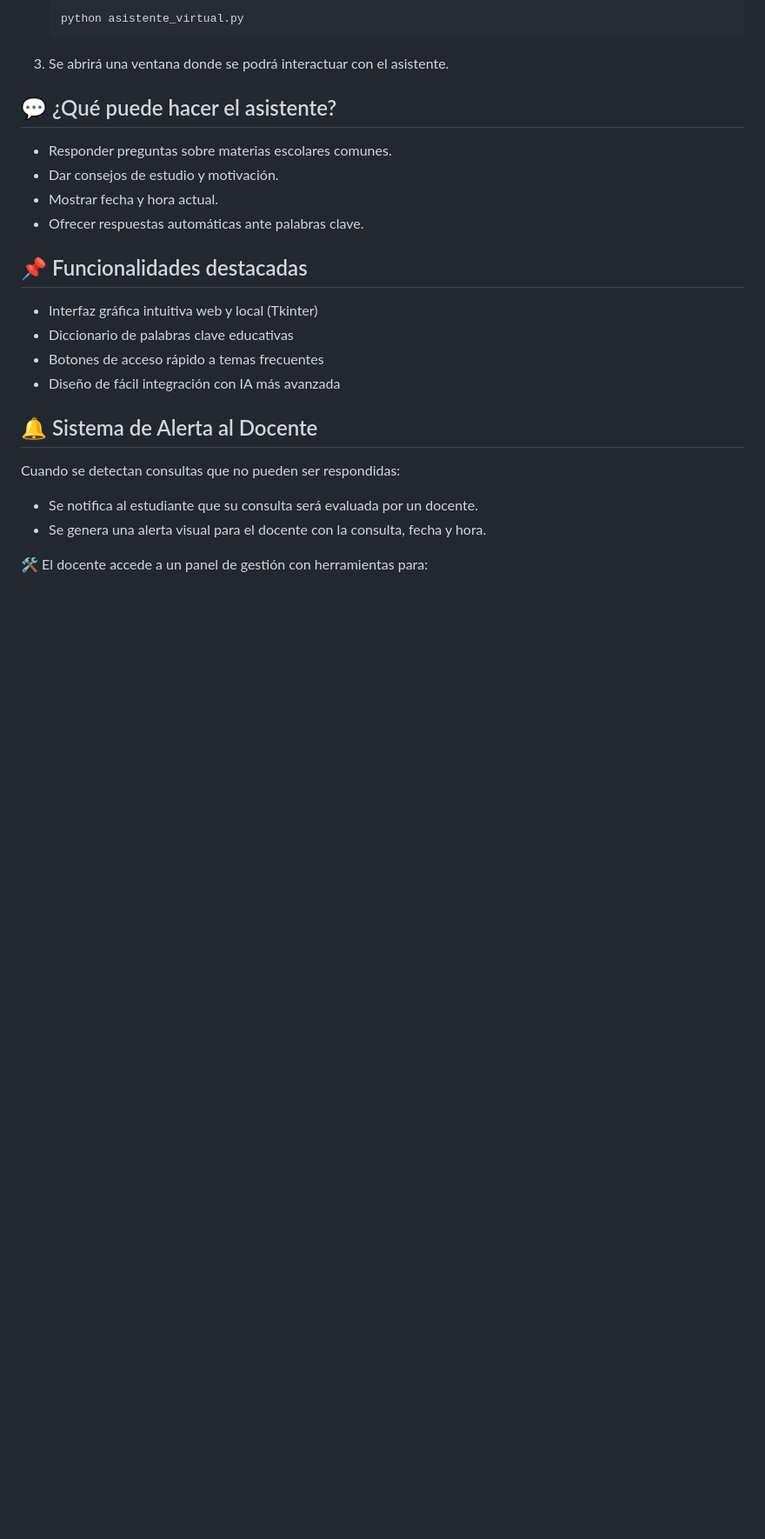
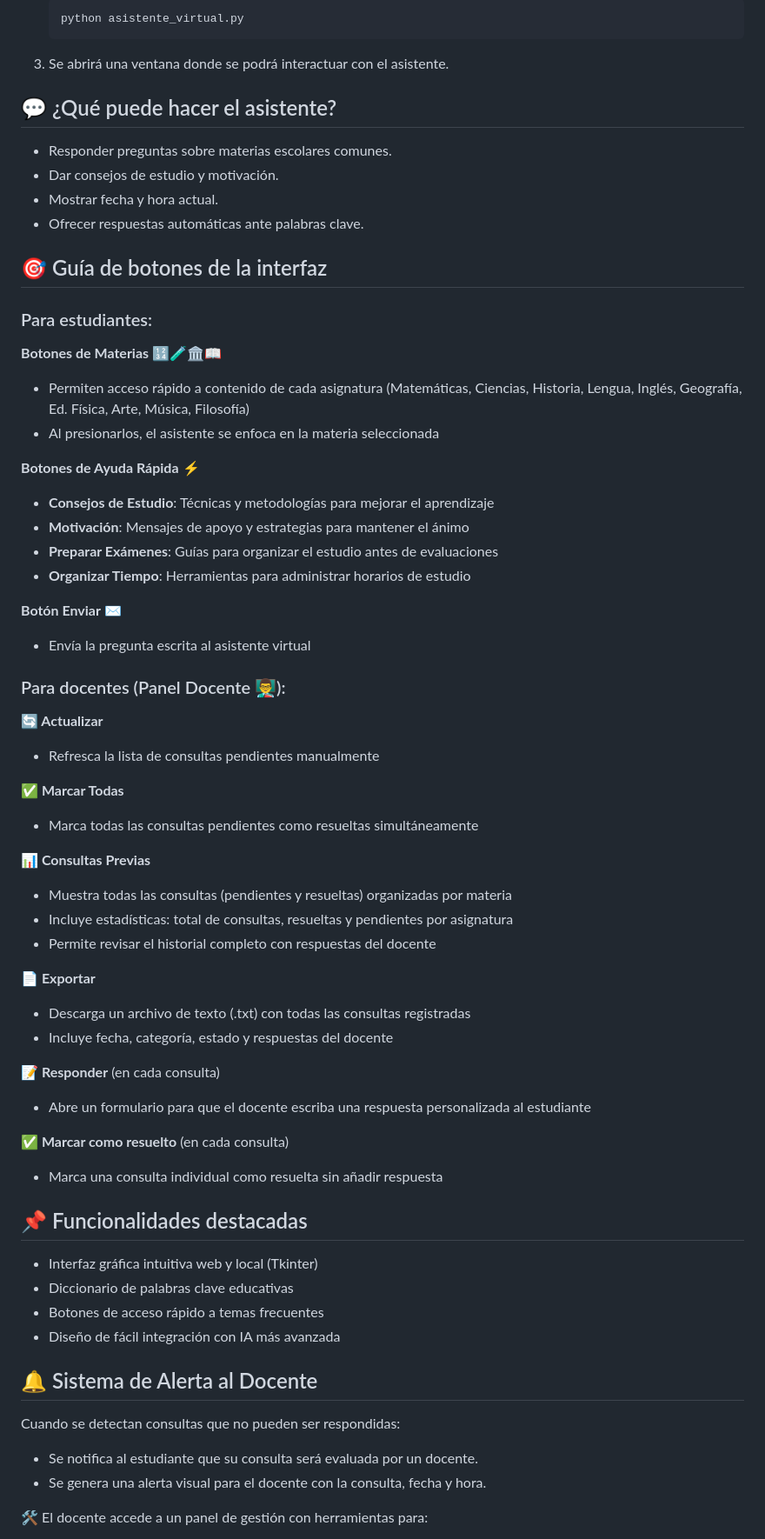
Before and after one commit to CEGJujuy/AV-Demo-V1, a Markdown page: README.md, the part around the change. Shown at 87% size. Drawn GitHub-style; blank space fills up the shorter version.

```diff
--- a/README.md
+++ b/README.md
@@ -55,6 +55,46 @@ Esta tesis está dirigida especialmente a estudiantes del nivel secundario. El o
 - Dar consejos de estudio y motivación.
 - Mostrar fecha y hora actual.
 - Ofrecer respuestas automáticas ante palabras clave.
+
+## 🎯 Guía de botones de la interfaz
+
+### Para estudiantes:
+
+**Botones de Materias** 🔢🧪🏛️📖
+- Permiten acceso rápido a contenido de cada asignatura (Matemáticas, Ciencias, Historia, Lengua, Inglés, Geografía, Ed. Física, Arte, Música, Filosofía)
+- Al presionarlos, el asistente se enfoca en la materia seleccionada
+
+**Botones de Ayuda Rápida** ⚡
+- **Consejos de Estudio**: Técnicas y metodologías para mejorar el aprendizaje
+- **Motivación**: Mensajes de apoyo y estrategias para mantener el ánimo
+- **Preparar Exámenes**: Guías para organizar el estudio antes de evaluaciones
+- **Organizar Tiempo**: Herramientas para administrar horarios de estudio
+
+**Botón Enviar** ✉️
+- Envía la pregunta escrita al asistente virtual
+
+### Para docentes (Panel Docente 👨‍🏫):
+
+**🔄 Actualizar**
+- Refresca la lista de consultas pendientes manualmente
+
+**✅ Marcar Todas**
+- Marca todas las consultas pendientes como resueltas simultáneamente
+
+**📊 Consultas Previas**
+- Muestra todas las consultas (pendientes y resueltas) organizadas por materia
+- Incluye estadísticas: total de consultas, resueltas y pendientes por asignatura
+- Permite revisar el historial completo con respuestas del docente
+
+**📄 Exportar**
+- Descarga un archivo de texto (.txt) con todas las consultas registradas
+- Incluye fecha, categoría, estado y respuestas del docente
+
+**📝 Responder** (en cada consulta)
+- Abre un formulario para que el docente escriba una respuesta personalizada al estudiante
+
+**✅ Marcar como resuelto** (en cada consulta)
+- Marca una consulta individual como resuelta sin añadir respuesta
 
 ## 📌 Funcionalidades destacadas
 
```
